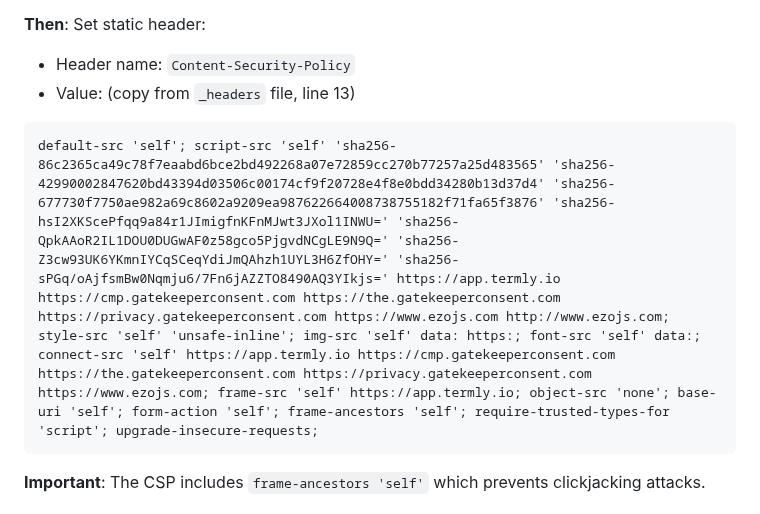
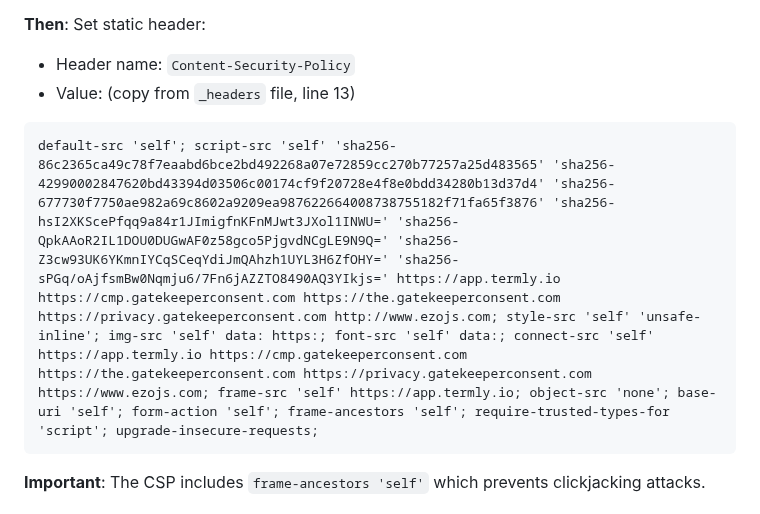
Before and after one commit to sugarcypher/ACE-ASTE-PRO, a Markdown page: CLOUDFLARE-SETUP.md, the part around the change. Rendered like a GitHub page.

````diff
--- a/CLOUDFLARE-SETUP.md
+++ b/CLOUDFLARE-SETUP.md
@@ -63,7 +63,7 @@ Go to **Rules** → **Transform Rules** → **HTTP Response Header Modification*
 - Value: (copy from `_headers` file, line 13)
 
 ```
-default-src 'self'; script-src 'self' 'sha256-86c2365ca49c78f7eaabd6bce2bd492268a07e72859cc270b77257a25d483565' 'sha256-42990002847620bd43394d03506c00174cf9f20728e4f8e0bdd34280b13d37d4' 'sha256-677730f7750ae982a69c8602a9209ea987622664008738755182f71fa65f3876' 'sha256-hsI2XKScePfqq9a84r1JImigfnKFnMJwt3JXol1INWU=' 'sha256-QpkAAoR2IL1DOU0DUGwAF0z58gco5PjgvdNCgLE9N9Q=' 'sha256-Z3cw93UK6YKmnIYCqSCeqYdiJmQAhzh1UYL3H6ZfOHY=' 'sha256-sPGq/oAjfsmBw0Nqmju6/7Fn6jAZZTO8490AQ3YIkjs=' https://app.termly.io https://cmp.gatekeeperconsent.com https://the.gatekeeperconsent.com https://privacy.gatekeeperconsent.com https://www.ezojs.com http://www.ezojs.com; style-src 'self' 'unsafe-inline'; img-src 'self' data: https:; font-src 'self' data:; connect-src 'self' https://app.termly.io https://cmp.gatekeeperconsent.com https://the.gatekeeperconsent.com https://privacy.gatekeeperconsent.com https://www.ezojs.com; frame-src 'self' https://app.termly.io; object-src 'none'; base-uri 'self'; form-action 'self'; frame-ancestors 'self'; require-trusted-types-for 'script'; upgrade-insecure-requests;
+default-src 'self'; script-src 'self' 'sha256-86c2365ca49c78f7eaabd6bce2bd492268a07e72859cc270b77257a25d483565' 'sha256-42990002847620bd43394d03506c00174cf9f20728e4f8e0bdd34280b13d37d4' 'sha256-677730f7750ae982a69c8602a9209ea987622664008738755182f71fa65f3876' 'sha256-hsI2XKScePfqq9a84r1JImigfnKFnMJwt3JXol1INWU=' 'sha256-QpkAAoR2IL1DOU0DUGwAF0z58gco5PjgvdNCgLE9N9Q=' 'sha256-Z3cw93UK6YKmnIYCqSCeqYdiJmQAhzh1UYL3H6ZfOHY=' 'sha256-sPGq/oAjfsmBw0Nqmju6/7Fn6jAZZTO8490AQ3YIkjs=' https://app.termly.io https://cmp.gatekeeperconsent.com https://the.gatekeeperconsent.com https://privacy.gatekeeperconsent.com http://www.ezojs.com; style-src 'self' 'unsafe-inline'; img-src 'self' data: https:; font-src 'self' data:; connect-src 'self' https://app.termly.io https://cmp.gatekeeperconsent.com https://the.gatekeeperconsent.com https://privacy.gatekeeperconsent.com https://www.ezojs.com; frame-src 'self' https://app.termly.io; object-src 'none'; base-uri 'self'; form-action 'self'; frame-ancestors 'self'; require-trusted-types-for 'script'; upgrade-insecure-requests;
 ```
 
 **Important**: The CSP includes `frame-ancestors 'self'` which prevents clickjacking attacks.
````
